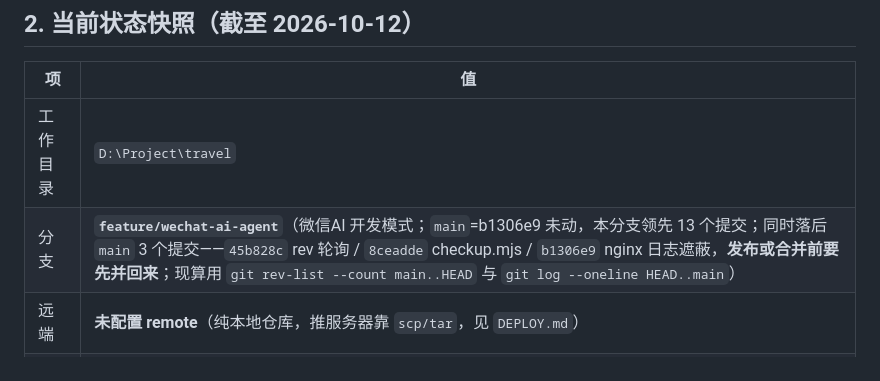
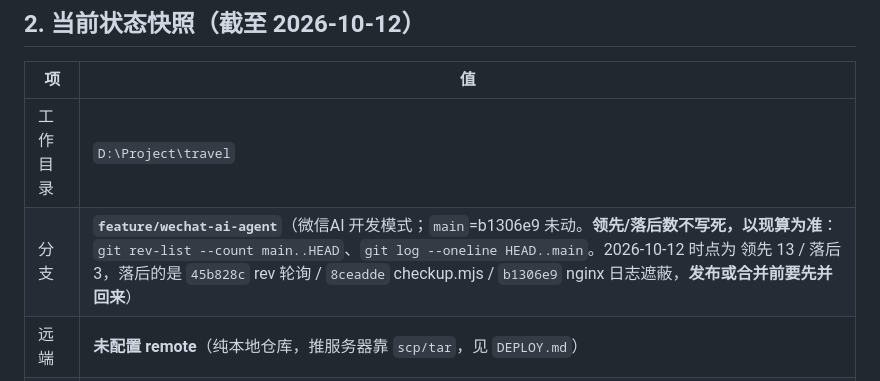
Before and after one commit to srafyhucl-cpu/travel, a Markdown page: HANDOVER.md, the part around the change. Drawn GitHub-style.

Commit message:
docs: HANDOVER 分支行改成以现算为准，去掉会过期的硬数字

```diff
--- a/HANDOVER.md
+++ b/HANDOVER.md
@@ -17,7 +17,7 @@
 | 项 | 值 |
 | --- | --- |
 | 工作目录 | `D:\Project\travel` |
-| 分支 | **`feature/wechat-ai-agent`**（微信AI 开发模式；`main`=b1306e9 未动，本分支领先 13 个提交；同时落后 `main` 3 个提交——`45b828c` rev 轮询 / `8ceadde` checkup.mjs / `b1306e9` nginx 日志遮蔽，**发布或合并前要先并回来**；现算用 `git rev-list --count main..HEAD` 与 `git log --oneline HEAD..main`） |
+| 分支 | **`feature/wechat-ai-agent`**（微信AI 开发模式；`main`=b1306e9 未动。**领先/落后数不写死，以现算为准**：`git rev-list --count main..HEAD`、`git log --oneline HEAD..main`。2026-10-12 时点为 领先 13 / 落后 3，落后的是 `45b828c` rev 轮询 / `8ceadde` checkup.mjs / `b1306e9` nginx 日志遮蔽，**发布或合并前要先并回来**） |
 | 远端 | **未配置 remote**（纯本地仓库，推服务器靠 `scp/tar`，见 `DEPLOY.md`） |
 | 工作区 | 干净（Logo 已提交 `b0409e2`） |
 | 线上后端 | `https://travel.hclstudio.cn`（nginx 443 → 本机 7020，systemd `travel`） |
```
